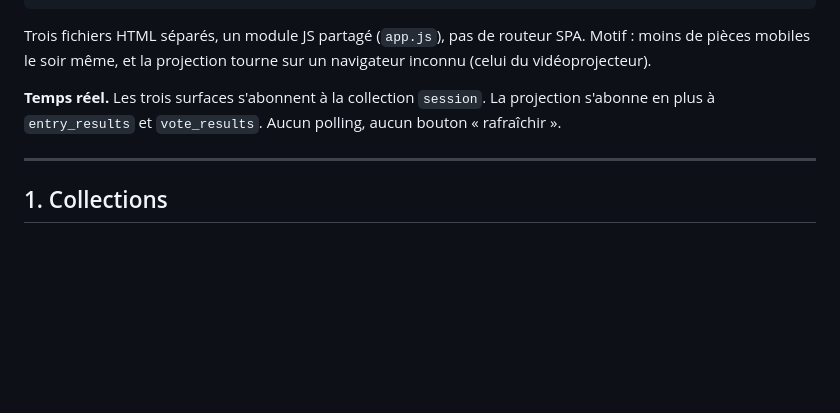
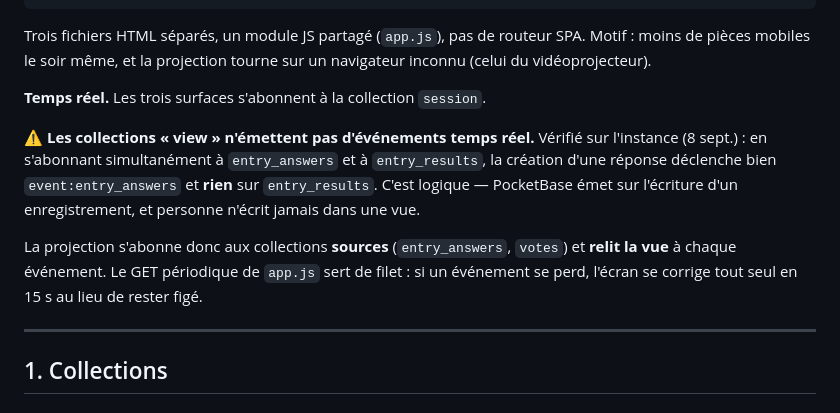
Before and after one commit to Tev00/etonnament, a Markdown page: docs/app-spec.md, the part around the change. GitHub-like rendering; blank space fills up the shorter version.

Commit message:
Record that view collections emit no realtime events
§0 had the projection subscribing to entry_results and vote_results.
Tested on the instance: subscribing to entry_answers and entry_results
at once and then creating an answer fires event:entry_answers and
nothing at all on the view. PocketBase emits on record writes, and
nothing ever writes to a view, so there is no event to emit.

Left as designed, the results screen would have frozen the moment
voting started -- on the projector, in front of the room, with no
error to explain it.

The projection must subscribe to the source collections and re-read
the view on each event. app.js's 15s poll stays as the backstop: a
dropped event costs 15s of staleness instead of a dead screen.

Co-Authored-By: Claude Opus 5 <noreply@anthropic.com>

```diff
--- a/docs/app-spec.md
+++ b/docs/app-spec.md
@@ -22,8 +22,17 @@ Motif : moins de pièces mobiles le soir même, et la projection tourne sur un
 navigateur inconnu (celui du vidéoprojecteur).
 
 **Temps réel.** Les trois surfaces s'abonnent à la collection `session`.
-La projection s'abonne en plus à `entry_results` et `vote_results`.
-Aucun polling, aucun bouton « rafraîchir ».
+
+⚠️ **Les collections « view » n'émettent pas d'événements temps réel.** Vérifié
+sur l'instance (8 sept.) : en s'abonnant simultanément à `entry_answers` et à
+`entry_results`, la création d'une réponse déclenche bien `event:entry_answers`
+et **rien** sur `entry_results`. C'est logique — PocketBase émet sur l'écriture
+d'un enregistrement, et personne n'écrit jamais dans une vue.
+
+La projection s'abonne donc aux collections **sources** (`entry_answers`,
+`votes`) et **relit la vue** à chaque événement. Le GET périodique de
+`app.js` sert de filet : si un événement se perd, l'écran se corrige tout seul
+en 15 s au lieu de rester figé.
 
 ---
 
```
